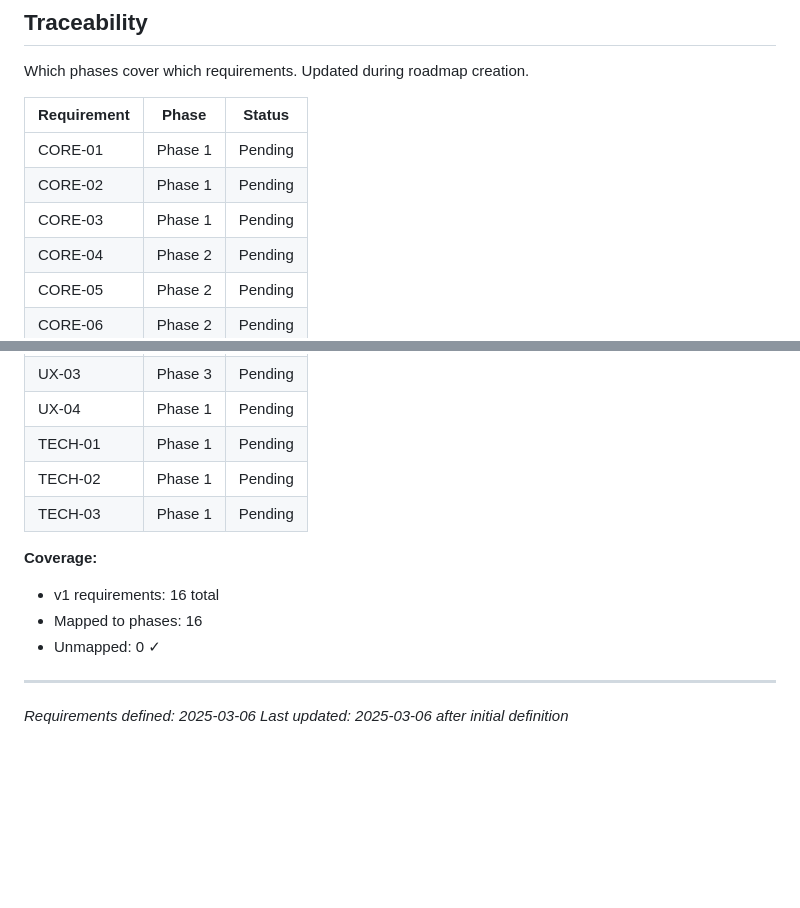
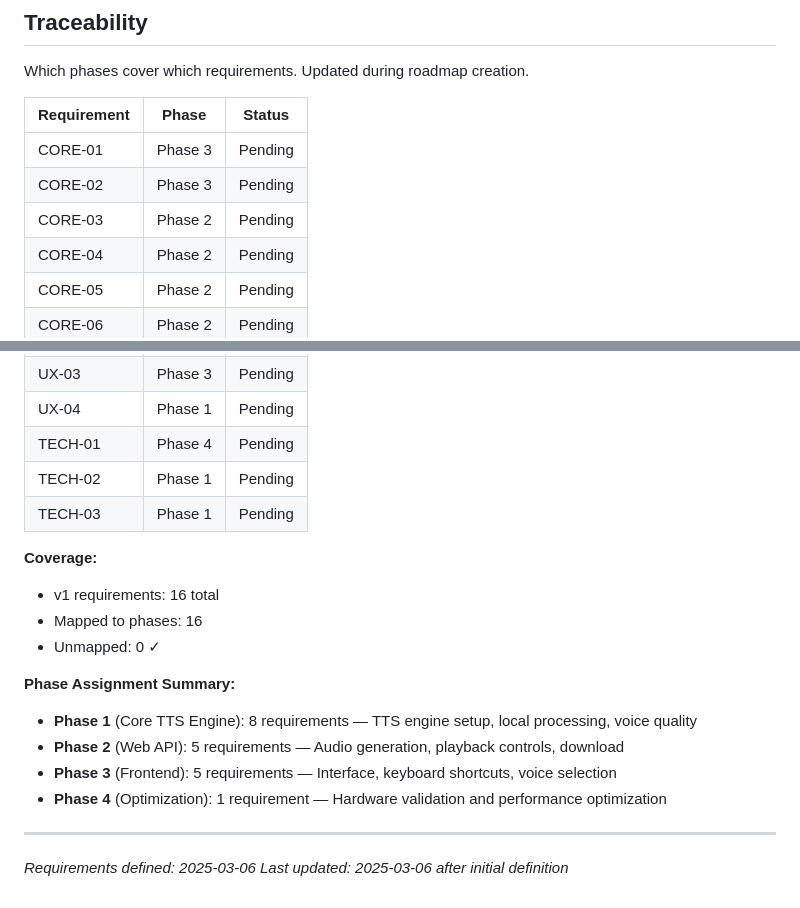
Before and after one commit to isaaceliape/my_reader, a Markdown page: .planning/REQUIREMENTS.md, 2 parts joined by grey strips. GitHub-like rendering; blank space fills up the shorter version.

Commit message:
docs: create roadmap (4 phases)

```diff
--- a/.planning/REQUIREMENTS.md
+++ b/.planning/REQUIREMENTS.md
@@ -66,9 +66,9 @@ Which phases cover which requirements. Updated during roadmap creation.
 
 | Requirement | Phase | Status |
 |-------------|-------|--------|
-| CORE-01 | Phase 1 | Pending |
-| CORE-02 | Phase 1 | Pending |
-| CORE-03 | Phase 1 | Pending |
+| CORE-01 | Phase 3 | Pending |
+| CORE-02 | Phase 3 | Pending |
+| CORE-03 | Phase 2 | Pending |
 | CORE-04 | Phase 2 | Pending |
 | CORE-05 | Phase 2 | Pending |
 | CORE-06 | Phase 2 | Pending |
@@ -79,7 +79,7 @@ Which phases cover which requirements. Updated during roadmap creation.
 | UX-02 | Phase 3 | Pending |
 | UX-03 | Phase 3 | Pending |
 | UX-04 | Phase 1 | Pending |
-| TECH-01 | Phase 1 | Pending |
+| TECH-01 | Phase 4 | Pending |
 | TECH-02 | Phase 1 | Pending |
 | TECH-03 | Phase 1 | Pending |
 
@@ -88,6 +88,12 @@ Which phases cover which requirements. Updated during roadmap creation.
 - Mapped to phases: 16
 - Unmapped: 0 ✓
 
+**Phase Assignment Summary:**
+- **Phase 1** (Core TTS Engine): 8 requirements — TTS engine setup, local processing, voice quality
+- **Phase 2** (Web API): 5 requirements — Audio generation, playback controls, download
+- **Phase 3** (Frontend): 5 requirements — Interface, keyboard shortcuts, voice selection
+- **Phase 4** (Optimization): 1 requirement — Hardware validation and performance optimization
+
 ---
 *Requirements defined: 2025-03-06*
 *Last updated: 2025-03-06 after initial definition*
```
Also changed, not shown: .planning/ROADMAP.md (added, +240 -0 lines), .planning/STATE.md (added, +140 -0 lines).
